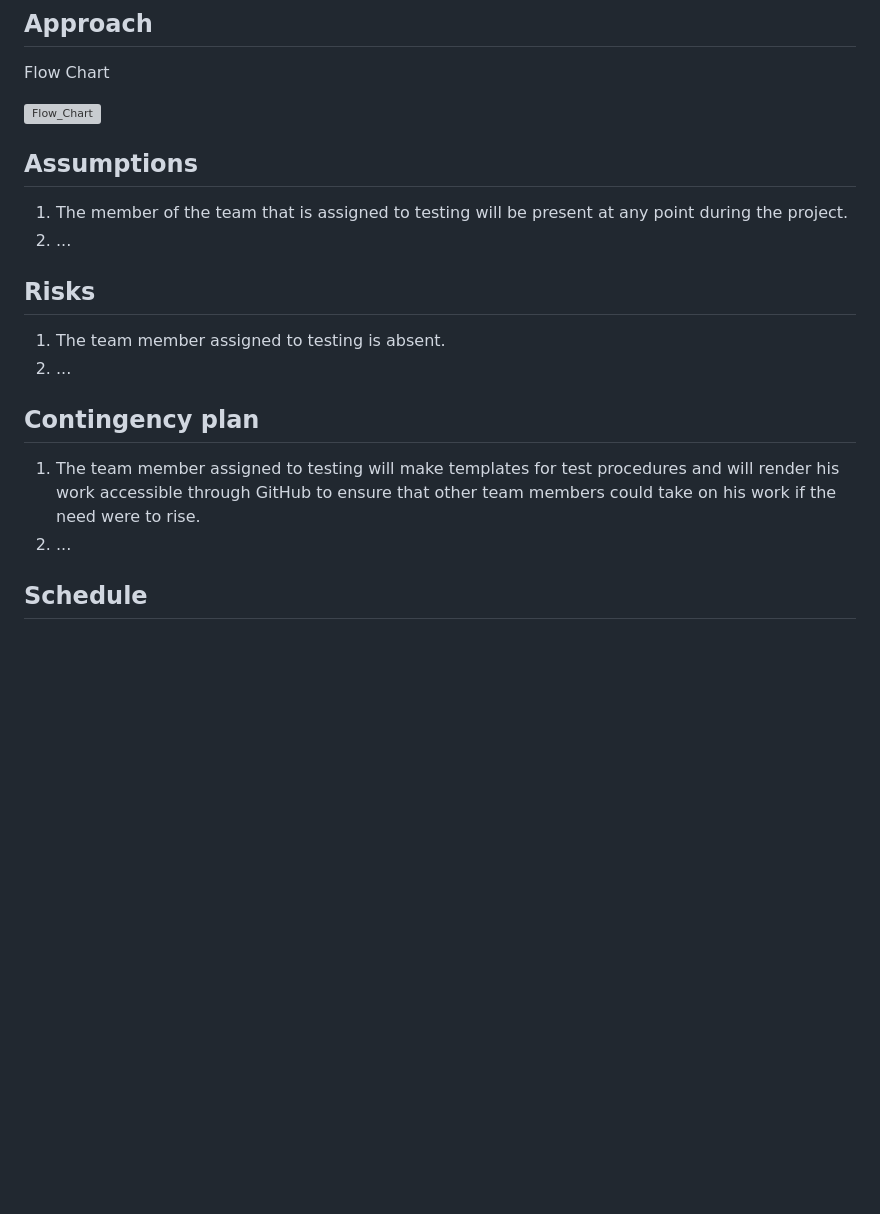
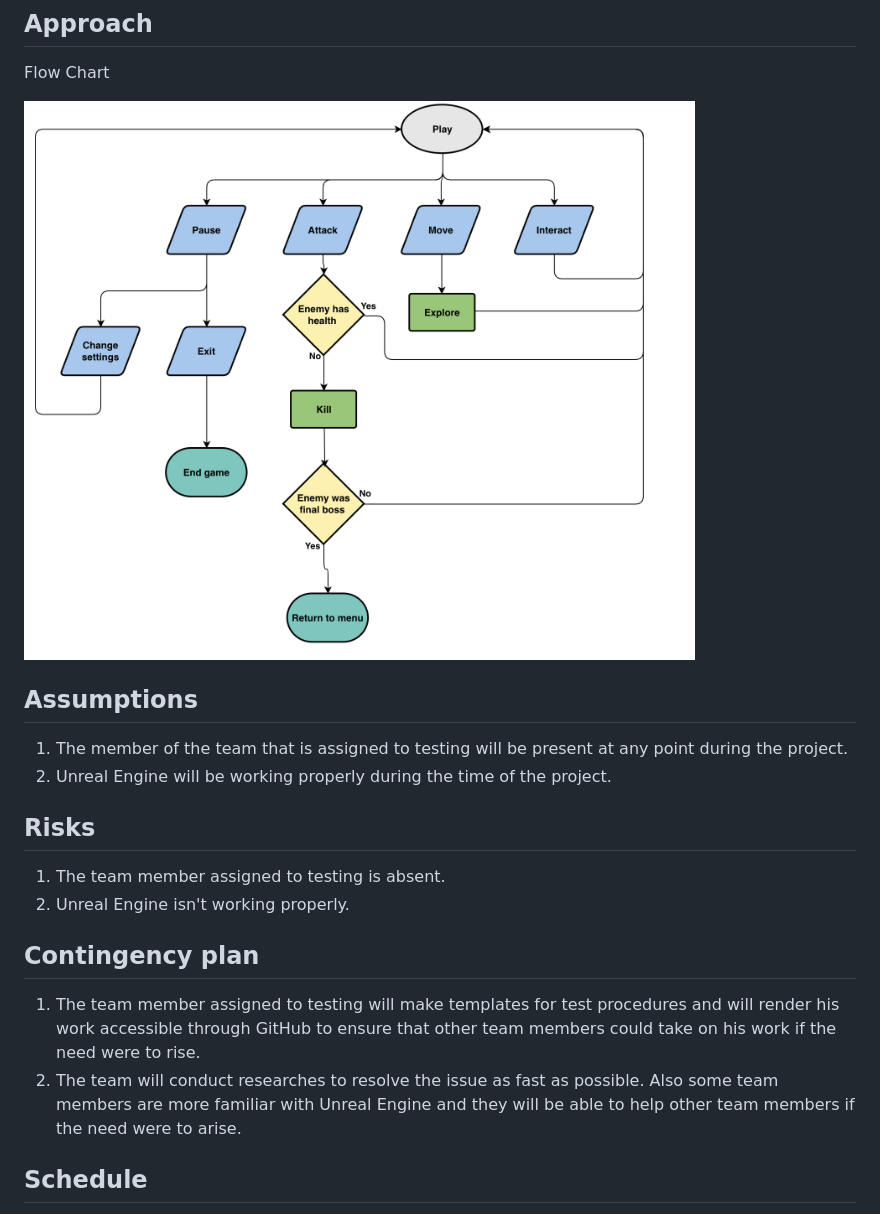
Before and after one commit to algosup/2022-2023-project-4-game-design-Team-8, a Markdown page: documents/Test Plan.md, the part around the change. Drawn GitHub-style; blank space fills up the shorter version; grey boxes are pictures that could not be loaded.

```diff
--- a/documents/Test Plan.md
+++ b/documents/Test Plan.md
@@ -37,22 +37,22 @@ The following features won't be tested because they are not required for the gam
 
 Flow Chart
 
-![Flow_Chart](/Images/Flow_Chart.png)
+![Flow_Chart](/documents/Images/Flow_Chart.png)
 
 ## Assumptions
 
 1. The member of the team that is assigned to testing will be present at any point during the project.
-2. ...
+2. Unreal Engine will be working properly during the time of the project.
 
 ## Risks
 
 1. The team member assigned to testing is absent.
-2. ...
+2. Unreal Engine isn't working properly.
 
 ## Contingency plan
 
 1. The team member assigned to testing will make templates for test procedures and will render his work accessible through GitHub to ensure that other team members could take on his work if the need were to rise.
-2. ...
+2. The team will conduct researches to resolve the issue as fast as possible. Also some team members are more familiar with Unreal Engine and they will be able to help other team members if the need were to arise.
 
 ## Schedule
 
```
